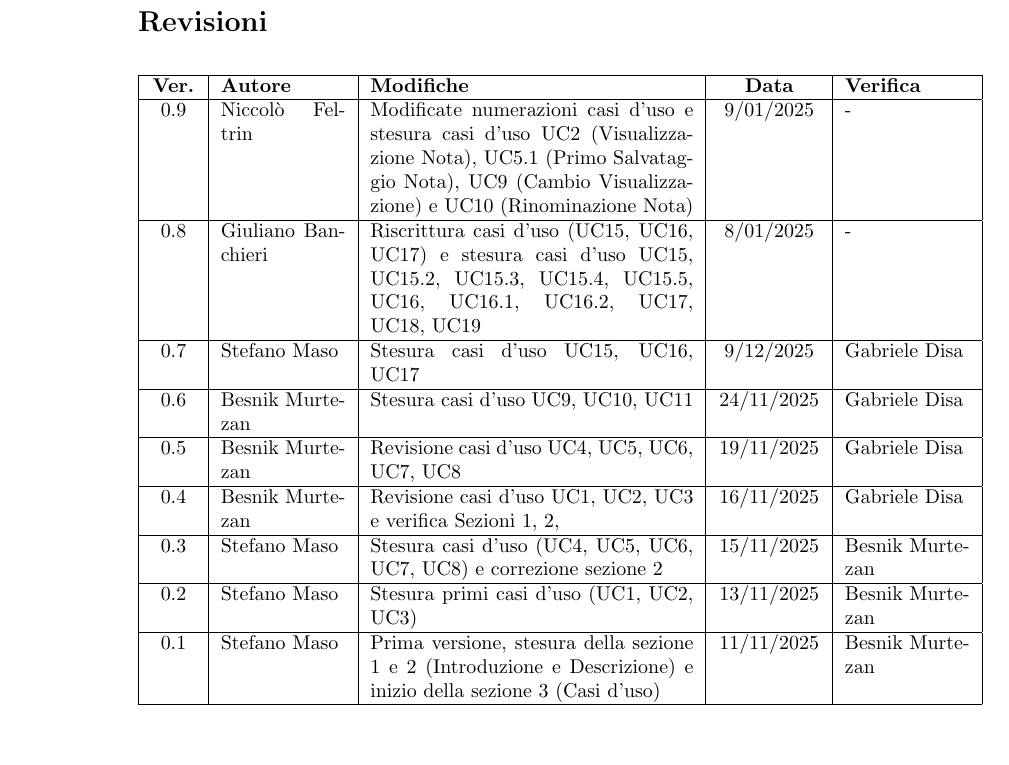
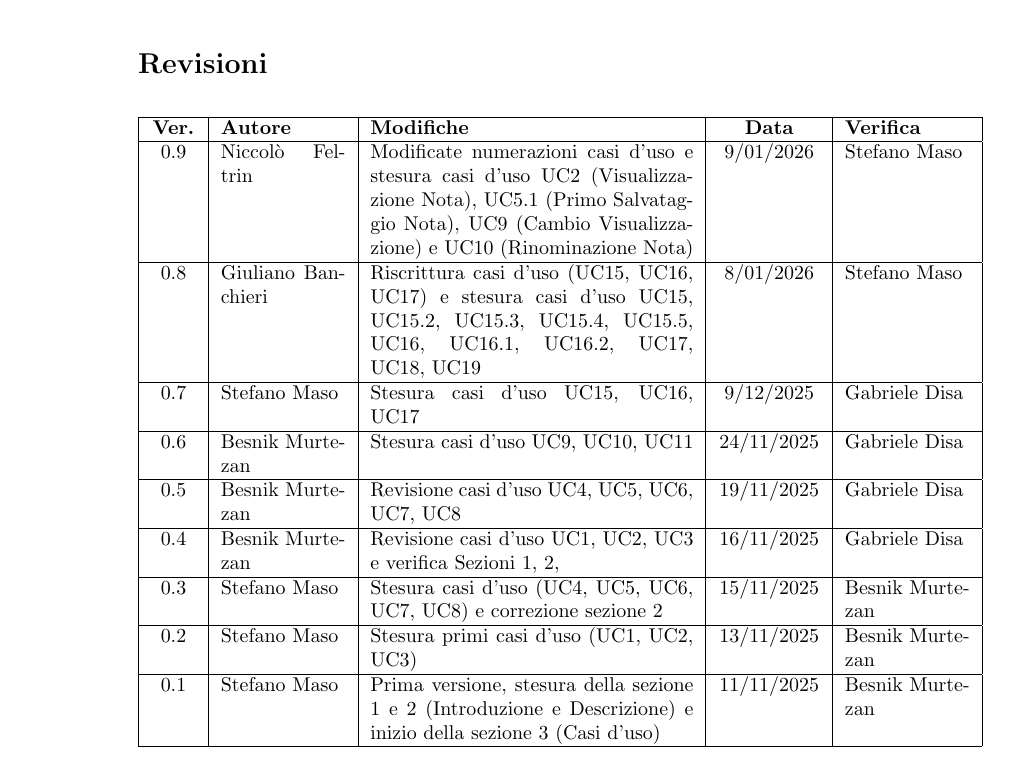
Before and after one commit to Tool-8/Documentazione-SWE, a LaTeX document (RTB/latex/Analisi_dei_requisiti.tex): part of page 2 of 31, cut so that both start at the same text. Compiled offline with pdfLaTeX.

Commit message:
Verifica Analisi_dei_requisiti.tex

```diff
--- a/RTB/latex/Analisi_dei_requisiti.tex
+++ b/RTB/latex/Analisi_dei_requisiti.tex
@@ -90,9 +90,9 @@
             \hline
             \textbf{Ver.} & \textbf{Autore} & \textbf{Modifiche} & \textbf{Data} & \textbf{Verifica} \\
             \hline
-            0.9 & Niccolò Feltrin & Modificate numerazioni casi d'uso e stesura casi d'uso UC2 (Visualizzazione Nota), UC5.1 (Primo Salvataggio Nota), UC9 (Cambio Visualizzazione) e UC10 (Rinominazione Nota) & 9/01/2025 & - \\
+            0.9 & Niccolò Feltrin & Modificate numerazioni casi d'uso e stesura casi d'uso UC2 (Visualizzazione Nota), UC5.1 (Primo Salvataggio Nota), UC9 (Cambio Visualizzazione) e UC10 (Rinominazione Nota) & 9/01/2026 & Stefano Maso \\
             \hline
-            0.8 & Giuliano Banchieri & Riscrittura casi d'uso (UC15, UC16, UC17) e stesura casi d'uso UC15, UC15.2, UC15.3, UC15.4, UC15.5, UC16, UC16.1, UC16.2, UC17, UC18, UC19 & 8/01/2025 & - \\
+            0.8 & Giuliano Banchieri & Riscrittura casi d'uso (UC15, UC16, UC17) e stesura casi d'uso UC15, UC15.2, UC15.3, UC15.4, UC15.5, UC16, UC16.1, UC16.2, UC17, UC18, UC19 & 8/01/2026 & Stefano Maso \\
             \hline
             0.7 & Stefano Maso & Stesura casi d'uso UC15, UC16, UC17  & 9/12/2025 & Gabriele Disa \\
             \hline
```
